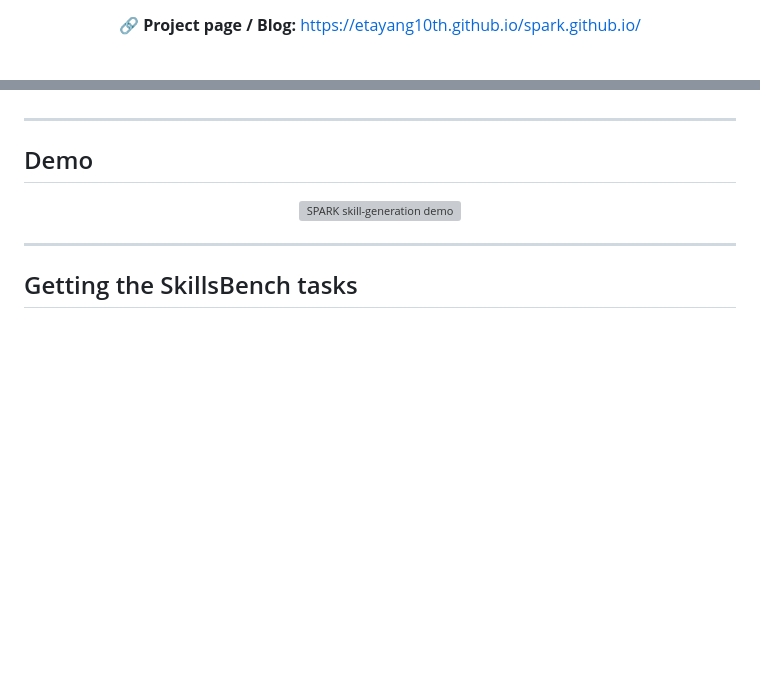
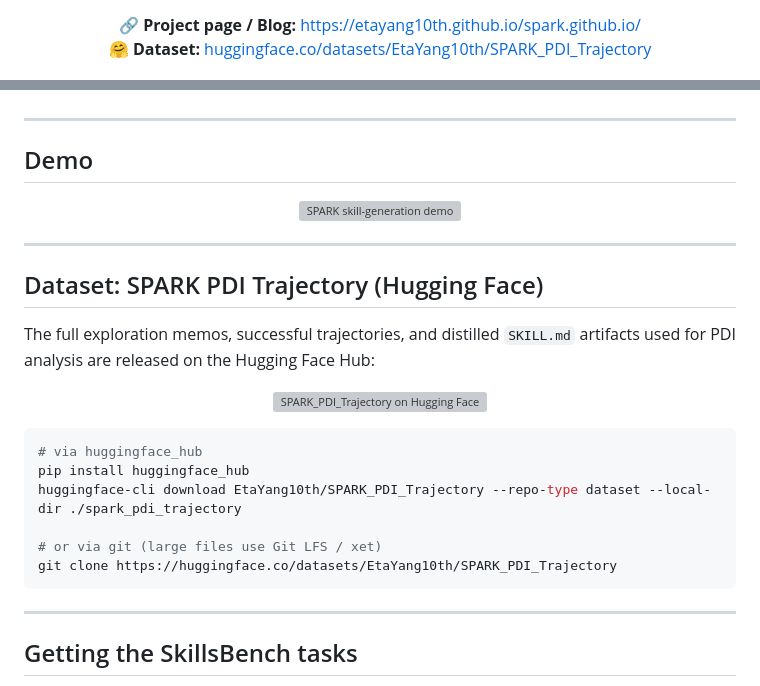
Before and after one commit to EtaYang10th/spark-skills, a Markdown page: README.md, 2 parts joined by grey strips. Drawn GitHub-style; blank space fills up the shorter version; grey boxes are pictures that could not be loaded.

Commit message:
Add Hugging Face dataset link (SPARK_PDI_Trajectory)
- Add HF shields.io badge to header badges
- Add 🤗 Dataset link next to project page
- Add dedicated Dataset section with huggingface-cli and git clone snippets

````diff
--- a/README.md
+++ b/README.md
@@ -15,6 +18,8 @@
 
 <p align="center">
   🔗 <b>Project page / Blog:</b> <a href="https://etayang10th.github.io/spark.github.io/">https://etayang10th.github.io/spark.github.io/</a>
+  <br/>
+  🤗 <b>Dataset:</b> <a href="https://huggingface.co/datasets/EtaYang10th/SPARK_PDI_Trajectory">huggingface.co/datasets/EtaYang10th/SPARK_PDI_Trajectory</a>
 </p>
 
 <p align="center">
@@ -180,6 +185,27 @@ After a typical run you will find:
 
 ---
 
+## Dataset: SPARK PDI Trajectory (Hugging Face)
+
+The full exploration memos, successful trajectories, and distilled `SKILL.md` artifacts used for PDI analysis are released on the Hugging Face Hub:
+
+<p align="center">
+  <a href="https://huggingface.co/datasets/EtaYang10th/SPARK_PDI_Trajectory">
+    <img src="https://img.shields.io/badge/%F0%9F%A4%97%20Hugging%20Face-EtaYang10th%2FSPARK__PDI__Trajectory-FFD21E?labelColor=1f1300" alt="SPARK_PDI_Trajectory on Hugging Face"/>
+  </a>
+</p>
+
+```bash
+# via huggingface_hub
+pip install huggingface_hub
+huggingface-cli download EtaYang10th/SPARK_PDI_Trajectory --repo-type dataset --local-dir ./spark_pdi_trajectory
+
+# or via git (large files use Git LFS / xet)
+git clone https://huggingface.co/datasets/EtaYang10th/SPARK_PDI_Trajectory
+```
+
+---
+
 ## Getting the SkillsBench tasks
 
 `tasks/` and `tasks-no-skills/` reuse the task suite from [SkillsBench](https://github.com/benchflow-ai/skillsbench) ([paper](https://arxiv.org/abs/2602.12670)). A minimal sparse-checkout:
````
Also changed, not shown: other parts of README.md (+3 -0 lines).
